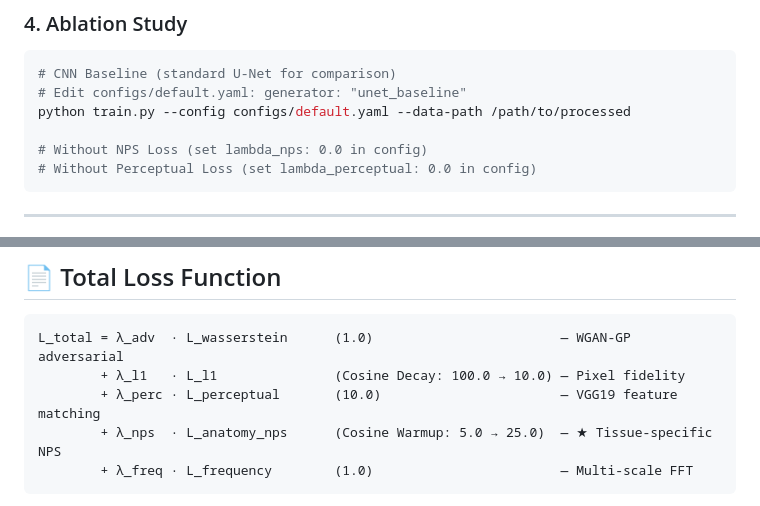
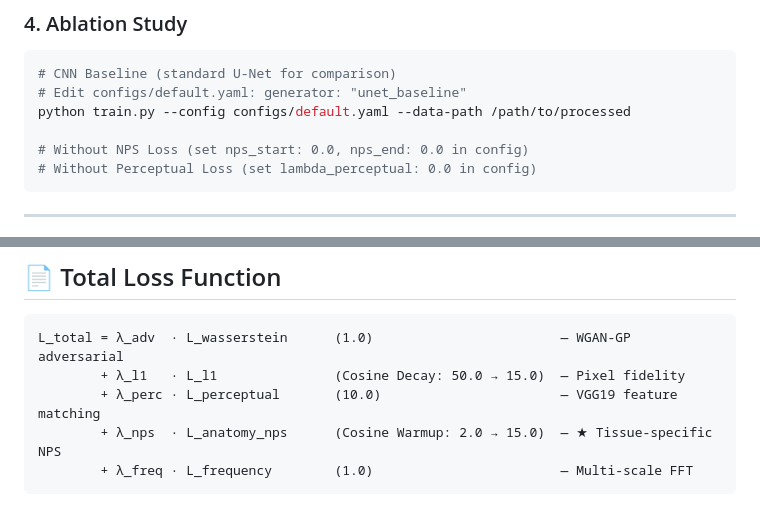
Before and after one commit to Haymr/PG-MambaGAN, a Markdown page: README.md, 2 parts joined by grey strips. Rendered like a GitHub page.

Commit message:
docs: sync README loss values with new YAML dynamic scheduling

````diff
--- a/README.md
+++ b/README.md
@@ -247,7 +247,7 @@ python evaluate.py \
 # Edit configs/default.yaml: generator: "unet_baseline"
 python train.py --config configs/default.yaml --data-path /path/to/processed
 
-# Without NPS Loss (set lambda_nps: 0.0 in config)
+# Without NPS Loss (set nps_start: 0.0, nps_end: 0.0 in config)
 # Without Perceptual Loss (set lambda_perceptual: 0.0 in config)
 ```
 
@@ -318,9 +318,9 @@ Slices are sorted by **Z-coordinate** (not filename index) to handle Head-First/
 
 ```text
 L_total = λ_adv  · L_wasserstein      (1.0)                        — WGAN-GP adversarial
-        + λ_l1   · L_l1               (Cosine Decay: 100.0 → 10.0) — Pixel fidelity
+        + λ_l1   · L_l1               (Cosine Decay: 50.0 → 15.0)  — Pixel fidelity
         + λ_perc · L_perceptual       (10.0)                       — VGG19 feature matching
-        + λ_nps  · L_anatomy_nps      (Cosine Warmup: 5.0 → 25.0)  — ★ Tissue-specific NPS
+        + λ_nps  · L_anatomy_nps      (Cosine Warmup: 2.0 → 15.0)  — ★ Tissue-specific NPS
         + λ_freq · L_frequency        (1.0)                        — Multi-scale FFT
 ```
 
````
